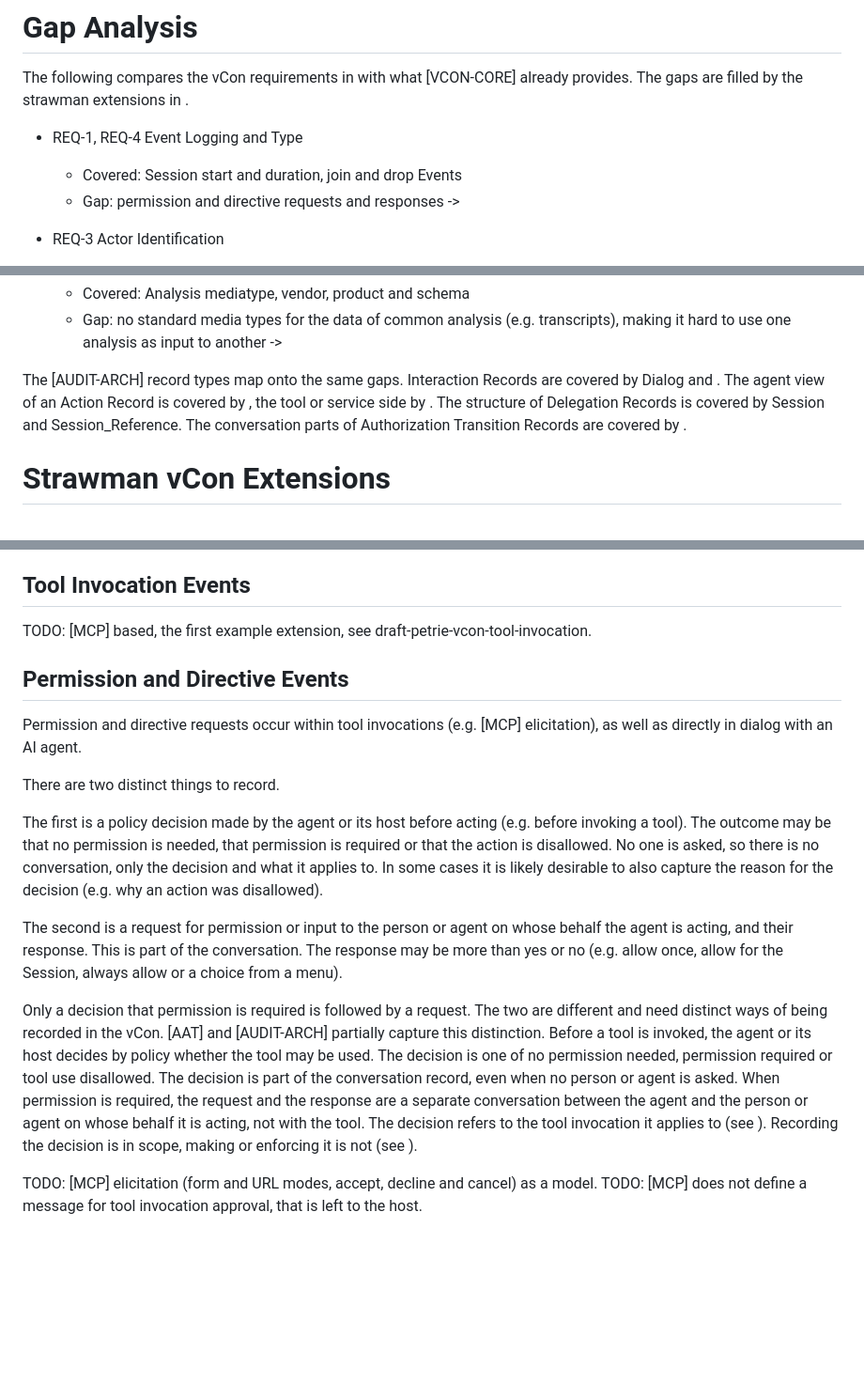
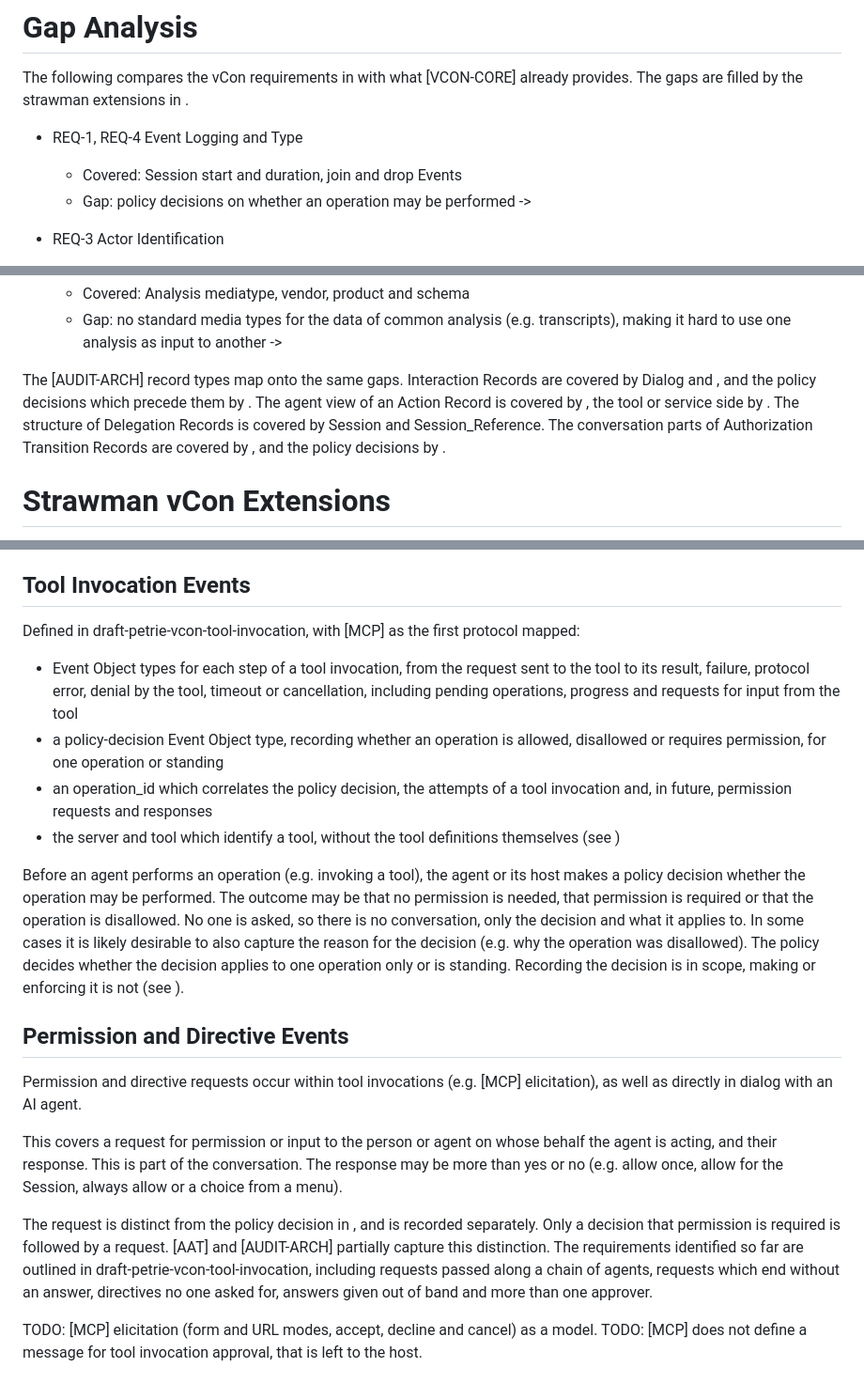
Before and after one commit to dgpetrie/draft-petrie-vcon-agent-audit-roadmap, a Markdown page: draft-petrie-vcon-agent-audit-roadmap.md, 3 parts joined by grey strips. Shown at 94% size. GitHub-like rendering; blank space fills up the shorter version.

Commit message:
Added some more inforamtion about Permissions & Directives as well as Tool Invocations

```diff
--- a/draft-petrie-vcon-agent-audit-roadmap.md
+++ b/draft-petrie-vcon-agent-audit-roadmap.md
@@ -224,8 +224,7 @@ The gaps are filled by the strawman extensions in [](#strawman-vcon-extensions).
 
 * REQ-1, REQ-4 Event Logging and Type
   * Covered: Session start and duration, join and drop Events
-  * Gap: permission and directive requests and responses -> [](#permission-and-directive-events)
-
+  * Gap: policy decisions on whether an operation may be performed -> [](#tool-invocation-events)
 * REQ-3 Actor Identification
   * Covered: Party Object, including type "bot", uuid, did and validation
   * Gap: agent attributes such as model, provider, framework, version and workload identity -> [](#agent-party)
@@ -260,10 +259,10 @@ The gaps are filled by the strawman extensions in [](#strawman-vcon-extensions).
   * Gap: no standard media types for the data of common analysis (e.g. transcripts), making it hard to use one analysis as input to another -> [](#standard-analysis-media-types)
 
 The [AUDIT-ARCH] record types map onto the same gaps.
-Interaction Records are covered by Dialog and [](#permission-and-directive-events).
+Interaction Records are covered by Dialog and [](#permission-and-directive-events), and the policy decisions which precede them by [](#tool-invocation-events).
 The agent view of an Action Record is covered by [](#tool-invocation-events), the tool or service side by [](#observer).
 The structure of Delegation Records is covered by Session and Session_Reference.
-The conversation parts of Authorization Transition Records are covered by [](#permission-and-directive-events).
+The conversation parts of Authorization Transition Records are covered by [](#permission-and-directive-events), and the policy decisions by [](#tool-invocation-events).
 
 # Strawman vCon Extensions
 
@@ -295,32 +294,32 @@ TODO: revisit with more detail.
 
 ## Tool Invocation Events
 
-TODO: [MCP] based, the first example extension, see draft-petrie-vcon-tool-invocation.
+Defined in draft-petrie-vcon-tool-invocation, with [MCP] as the first protocol mapped:
+
+* Event Object types for each step of a tool invocation, from the request sent to the tool to its result, failure, protocol error, denial by the tool, timeout or cancellation, including pending operations, progress and requests for input from the tool
+* a policy-decision Event Object type, recording whether an operation is allowed, disallowed or requires permission, for one operation or standing
+* an operation_id which correlates the policy decision, the attempts of a tool invocation and, in future, permission requests and responses
+* the server and tool which identify a tool, without the tool definitions themselves (see [](#tool-definitions))
+
+Before an agent performs an operation (e.g. invoking a tool), the agent or its host makes a policy decision whether the operation may be performed.
+The outcome may be that no permission is needed, that permission is required or that the operation is disallowed.
+No one is asked, so there is no conversation, only the decision and what it applies to.
+In some cases it is likely desirable to also capture the reason for the decision (e.g. why the operation was disallowed).
+The policy decides whether the decision applies to one operation only or is standing.
+Recording the decision is in scope, making or enforcing it is not (see [](#out-of-scope)).
 
 ## Permission and Directive Events
 
 Permission and directive requests occur within tool invocations (e.g. [MCP] elicitation), as well as directly in dialog with an AI agent.
 
-There are two distinct things to record.
-
-The first is a policy decision made by the agent or its host before acting (e.g. before invoking a tool).
-The outcome may be that no permission is needed, that permission is required or that the action is disallowed.
-No one is asked, so there is no conversation, only the decision and what it applies to.
-In some cases it is likely desirable to also capture the reason for the decision (e.g. why an action was disallowed).
-
-The second is a request for permission or input to the person or agent on whose behalf the agent is acting, and their response.
+This covers a request for permission or input to the person or agent on whose behalf the agent is acting, and their response.
 This is part of the conversation.
 The response may be more than yes or no (e.g. allow once, allow for the Session, always allow or a choice from a menu).
 
+The request is distinct from the policy decision in [](#tool-invocation-events), and is recorded separately.
 Only a decision that permission is required is followed by a request.
-The two are different and need distinct ways of being recorded in the vCon.
 [AAT] and [AUDIT-ARCH] partially capture this distinction.
-Before a tool is invoked, the agent or its host decides by policy whether the tool may be used.
-The decision is one of no permission needed, permission required or tool use disallowed.
-The decision is part of the conversation record, even when no person or agent is asked.
-When permission is required, the request and the response are a separate conversation between the agent and the person or agent on whose behalf it is acting, not with the tool.
-The decision refers to the tool invocation it applies to (see [](#tool-invocation-events)).
-Recording the decision is in scope, making or enforcing it is not (see [](#out-of-scope)).
+The requirements identified so far are outlined in draft-petrie-vcon-tool-invocation, including requests passed along a chain of agents, requests which end without an answer, directives no one asked for, answers given out of band and more than one approver.
 
 TODO: [MCP] elicitation (form and URL modes, accept, decline and cancel) as a model.
 TODO: [MCP] does not define a message for tool invocation approval, that is left to the host.
```
Also changed, not shown: other parts of draft-petrie-vcon-agent-audit-roadmap.md (+1 -0 lines).
